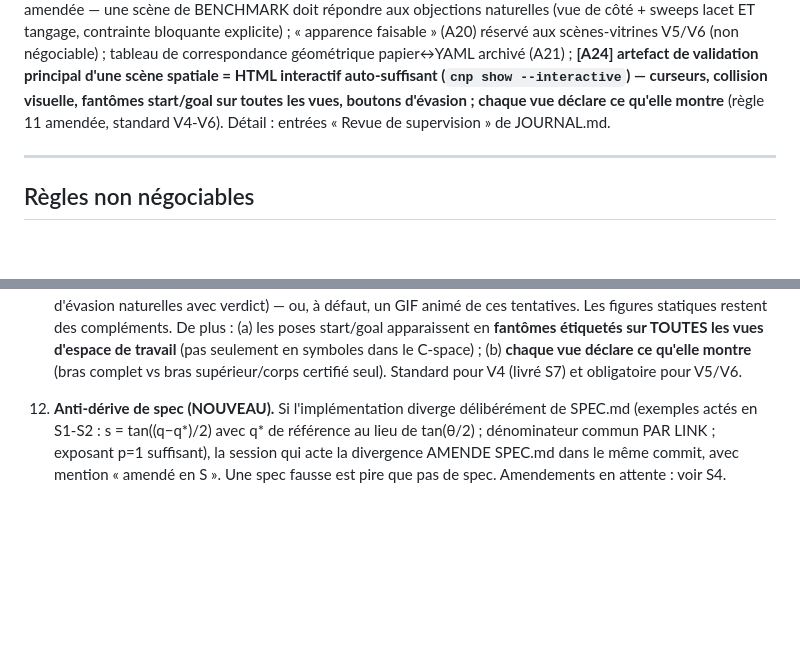
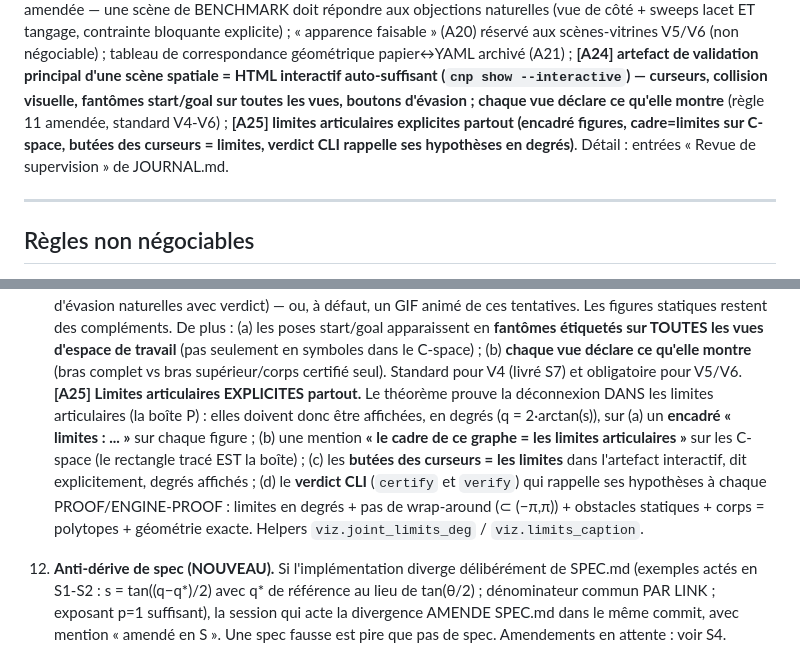
Before and after one commit to stephanecambon/no-plan, a Markdown page: certified-noplan/CLAUDE.md, 2 parts joined by grey strips. GitHub-like rendering; blank space fills up the shorter version.

Commit message:
doc: règle 11 amendée (A25) — limites articulaires explicites partout
[A25, décision Stéphane revue V4]: limites en degrés sur encadré figures, cadre=limites
sur C-space, butées curseurs=limites dans l'interactif, verdict CLI rappelle ses
hypothèses à chaque PROOF/ENGINE-PROOF. Changelog + État. Circuit A16.

Co-Authored-By: Claude Opus 4.8 <noreply@anthropic.com>

```diff
--- a/certified-noplan/CLAUDE.md
+++ b/certified-noplan/CLAUDE.md
@@ -30,7 +30,9 @@ scènes-vitrines V5/V6 (non négociable) ; tableau de correspondance géométriq
 papier↔YAML archivé (A21) ; **[A24] artefact de validation principal d'une scène
 spatiale = HTML interactif auto-suffisant (`cnp show --interactive`) — curseurs,
 collision visuelle, fantômes start/goal sur toutes les vues, boutons d'évasion ;
-chaque vue déclare ce qu'elle montre** (règle 11 amendée, standard V4-V6). Détail :
+chaque vue déclare ce qu'elle montre** (règle 11 amendée, standard V4-V6) ; **[A25]
+limites articulaires explicites partout (encadré figures, cadre=limites sur C-space,
+butées des curseurs = limites, verdict CLI rappelle ses hypothèses en degrés)**. Détail :
 entrées « Revue de supervision » de JOURNAL.md.
 
 ---
@@ -123,6 +125,16 @@ entrées « Revue de supervision » de JOURNAL.md.
     travail** (pas seulement en symboles dans le C-space) ; (b) **chaque vue déclare ce
     qu'elle montre** (bras complet vs bras supérieur/corps certifié seul). Standard pour
     V4 (livré S7) et obligatoire pour V5/V6.
+    **[A25] Limites articulaires EXPLICITES partout.** Le théorème prouve la déconnexion
+    DANS les limites articulaires (la boîte P) : elles doivent donc être affichées, en
+    degrés (q = 2·arctan(s)), sur (a) un **encadré « limites : ... »** sur chaque figure ;
+    (b) une mention **« le cadre de ce graphe = les limites articulaires »** sur les
+    C-space (le rectangle tracé EST la boîte) ; (c) les **butées des curseurs = les
+    limites** dans l'artefact interactif, dit explicitement, degrés affichés ; (d) le
+    **verdict CLI** (`certify` et `verify`) qui rappelle ses hypothèses à chaque
+    PROOF/ENGINE-PROOF : limites en degrés + pas de wrap-around (⊂ (−π,π)) + obstacles
+    statiques + corps = polytopes + géométrie exacte. Helpers `viz.joint_limits_deg` /
+    `viz.limits_caption`.
 
 12. **Anti-dérive de spec (NOUVEAU).** Si l'implémentation diverge délibérément de
     SPEC.md (exemples actés en S1-S2 : s = tan((q−q*)/2) avec q* de référence au
```
